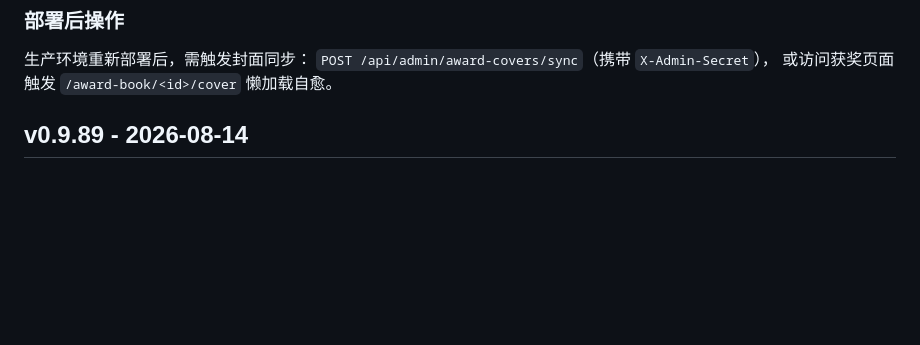
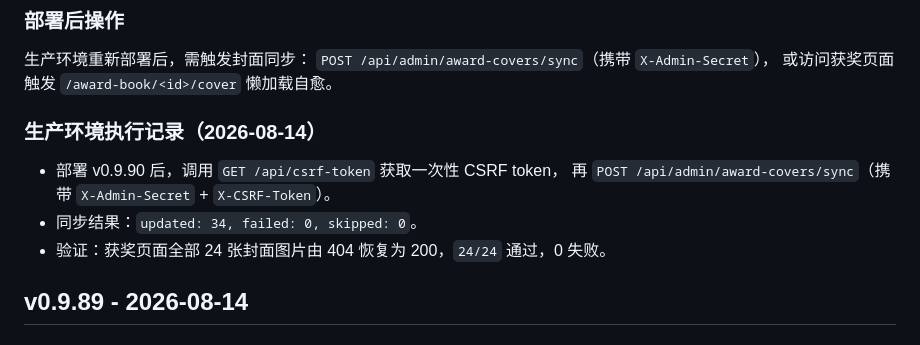
Before and after one commit to gongyijie85/bookrank, a Markdown page: CHANGELOG.md, the part around the change. Rendered like a GitHub page; blank space fills up the shorter version.

Commit message:
docs(changelog): 记录 v0.9.90 生产环境封面同步执行与验证结果

```diff
--- a/CHANGELOG.md
+++ b/CHANGELOG.md
@@ -25,6 +25,12 @@
 生产环境重新部署后，需触发封面同步：
 `POST /api/admin/award-covers/sync`（携带 `X-Admin-Secret`），
 或访问获奖页面触发 `/award-book/<id>/cover` 懒加载自愈。
+
+### 生产环境执行记录（2026-08-14）
+- 部署 v0.9.90 后，调用 `GET /api/csrf-token` 获取一次性 CSRF token，
+  再 `POST /api/admin/award-covers/sync`（携带 `X-Admin-Secret` + `X-CSRF-Token`）。
+- 同步结果：`updated: 34, failed: 0, skipped: 0`。
+- 验证：获奖页面全部 24 张封面图片由 404 恢复为 200，`24/24` 通过，0 失败。
 
 ## v0.9.89 - 2026-08-14
 
```
